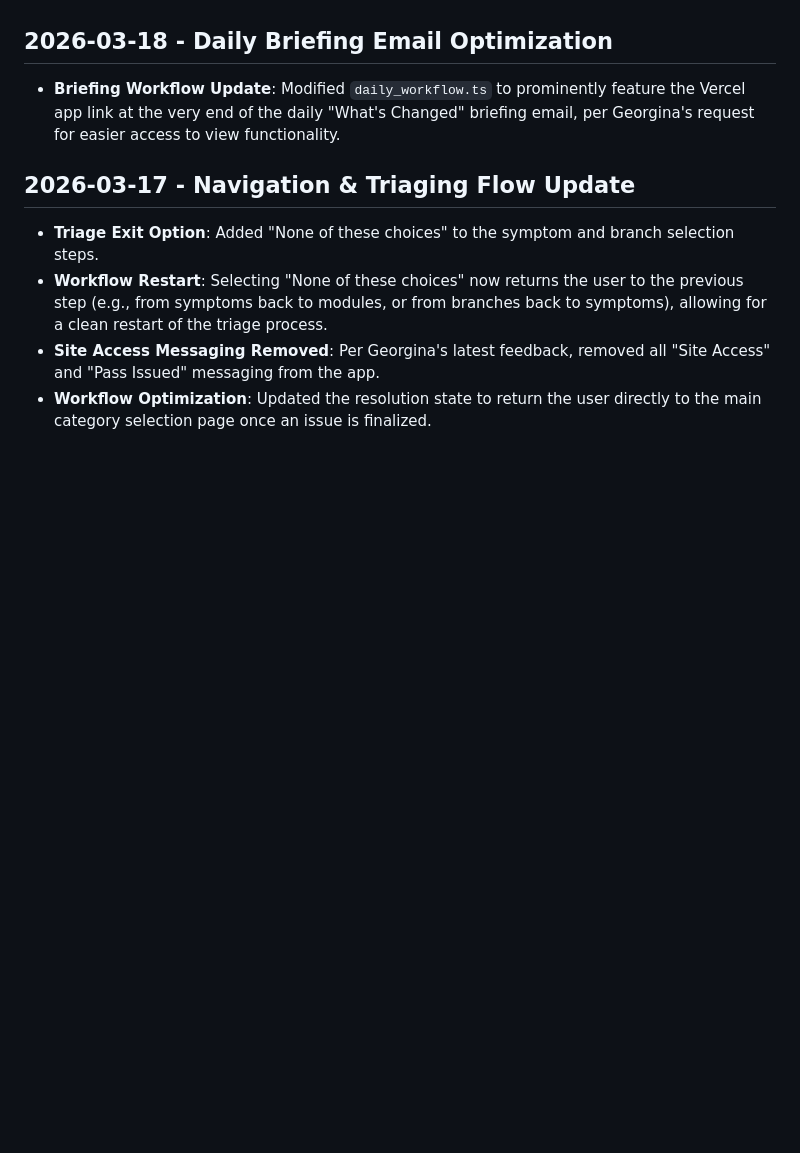
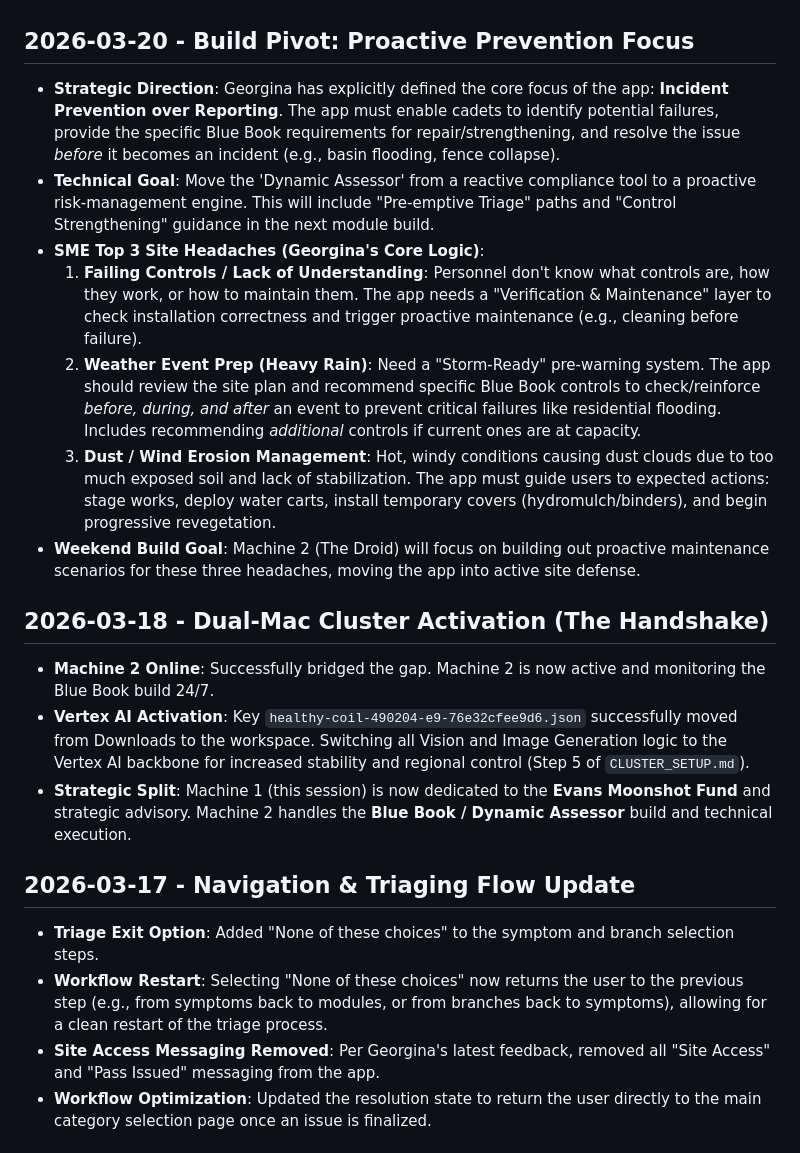
Before and after one commit to paulevansopenclaw-pixel/dynamic-assessor, a Markdown page: MEMORY.md, the part around the change. GitHub-like rendering; blank space fills up the shorter version.

Commit message:
Update memory with Georgina's 'Top 3 Site Headaches' for proactive logic build

```diff
--- a/MEMORY.md
+++ b/MEMORY.md
@@ -20,8 +20,19 @@ We are building the Dynamic Assessor app. It replaces the Landcom Bluebook with
 - **Recent Progress**: Built high-fidelity interactive SVG diagrams for Sediment Fences, Check Dams (SD 5-4), and Gully Pit Inlet Protection (SD 6-11). **Briefing Engine Live**: Connected to Gmail with Georgina (`georginaevans24@gmail.com`) and Paul (`paulevans1975@gmail.com`) as primary recipients. **Automated Workflow**: Set up daily 5:00 PM pushes to Vercel with automatic "What's Changed" briefing emails.
 - **Pending**: Expanded Section 5 technical diagrams (Straw Bales SD 5-1, Earth Basins); Video demonstrating "Good vs Bad" stabilization.
 
-## 2026-03-18 - Daily Briefing Email Optimization
-- **Briefing Workflow Update**: Modified `daily_workflow.ts` to prominently feature the Vercel app link at the very end of the daily "What's Changed" briefing email, per Georgina's request for easier access to view functionality.
+## 2026-03-20 - Build Pivot: Proactive Prevention Focus
+- **Strategic Direction**: Georgina has explicitly defined the core focus of the app: **Incident Prevention over Reporting**. The app must enable cadets to identify potential failures, provide the specific Blue Book requirements for repair/strengthening, and resolve the issue *before* it becomes an incident (e.g., basin flooding, fence collapse).
+- **Technical Goal**: Move the 'Dynamic Assessor' from a reactive compliance tool to a proactive risk-management engine. This will include "Pre-emptive Triage" paths and "Control Strengthening" guidance in the next module build.
+- **SME Top 3 Site Headaches (Georgina's Core Logic)**:
+    1.  **Failing Controls / Lack of Understanding**: Personnel don't know what controls are, how they work, or how to maintain them. The app needs a "Verification & Maintenance" layer to check installation correctness and trigger proactive maintenance (e.g., cleaning before failure).
+    2.  **Weather Event Prep (Heavy Rain)**: Need a "Storm-Ready" pre-warning system. The app should review the site plan and recommend specific Blue Book controls to check/reinforce *before, during, and after* an event to prevent critical failures like residential flooding. Includes recommending *additional* controls if current ones are at capacity.
+    3.  **Dust / Wind Erosion Management**: Hot, windy conditions causing dust clouds due to too much exposed soil and lack of stabilization. The app must guide users to expected actions: stage works, deploy water carts, install temporary covers (hydromulch/binders), and begin progressive revegetation.
+- **Weekend Build Goal**: Machine 2 (The Droid) will focus on building out proactive maintenance scenarios for these three headaches, moving the app into active site defense.
+
+## 2026-03-18 - Dual-Mac Cluster Activation (The Handshake)
+- **Machine 2 Online**: Successfully bridged the gap. Machine 2 is now active and monitoring the Blue Book build 24/7.
+- **Vertex AI Activation**: Key `healthy-coil-490204-e9-76e32cfee9d6.json` successfully moved from Downloads to the workspace. Switching all Vision and Image Generation logic to the Vertex AI backbone for increased stability and regional control (Step 5 of `CLUSTER_SETUP.md`).
+- **Strategic Split**: Machine 1 (this session) is now dedicated to the **Evans Moonshot Fund** and strategic advisory. Machine 2 handles the **Blue Book / Dynamic Assessor** build and technical execution.
 
 ## 2026-03-17 - Navigation & Triaging Flow Update
 - **Triage Exit Option**: Added "None of these choices" to the symptom and branch selection steps.
```
